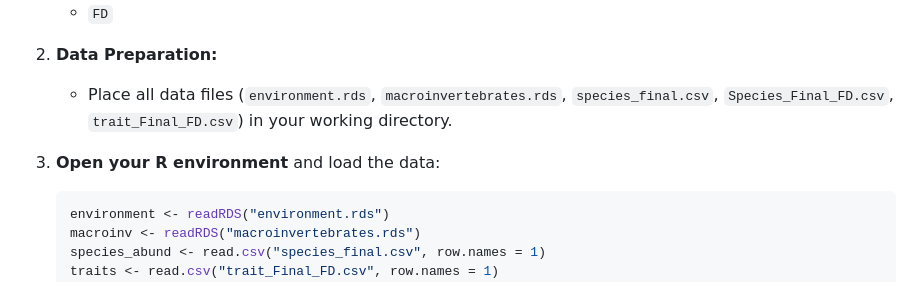
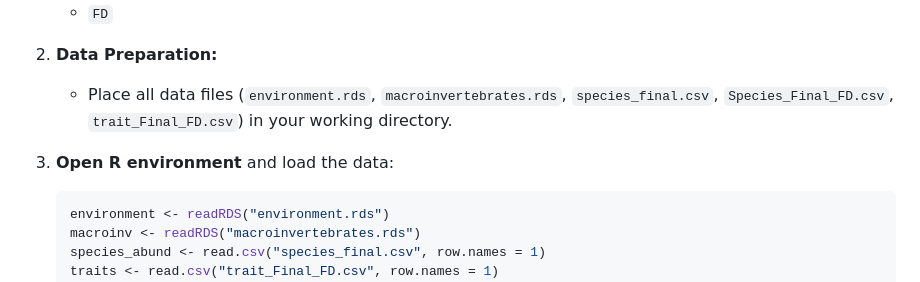
Before and after one commit to diderh/Multivariate-Analysis, a Markdown page: README.md, the part around the change. GitHub-like rendering.

````diff
--- a/README.md
+++ b/README.md
@@ -38,7 +38,7 @@ This project provides a comprehensive workflow for analyzing macroinvertebrate c
     - `FD`
 2. **Data Preparation:**
     - Place all data files (`environment.rds`, `macroinvertebrates.rds`, `species_final.csv`, `Species_Final_FD.csv`, `trait_Final_FD.csv`) in your working directory.
-3. **Open your R environment** and load the data:
+3. **Open R environment** and load the data:
 
     ```r
     environment <- readRDS("environment.rds")
````
